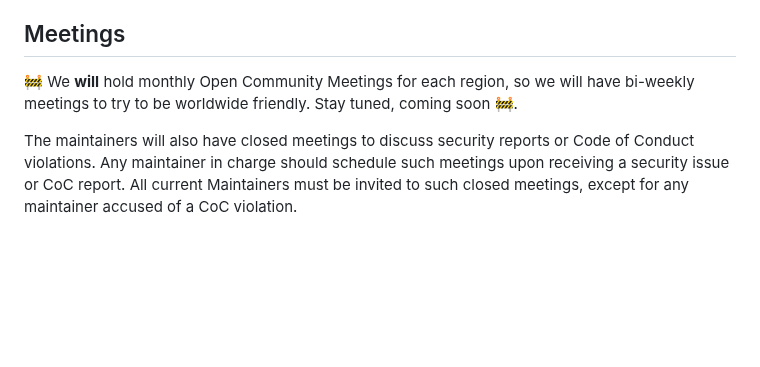
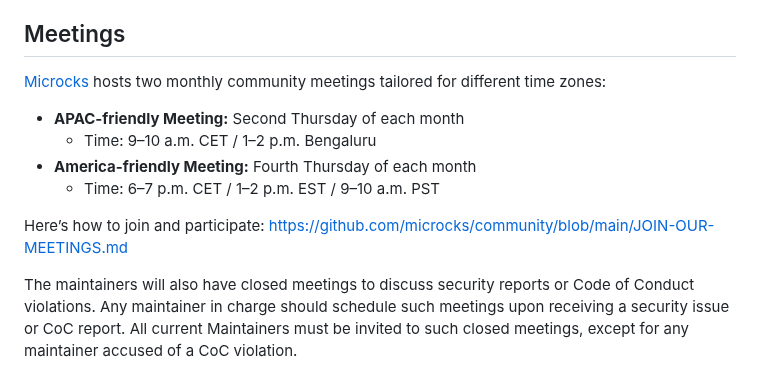
Before and after one commit to microcks/hub.microcks.io, a Markdown page: GOVERNANCE.md, the part around the change. GitHub-like rendering; blank space fills up the shorter version.

Commit message:
chore: update GOVERNANCE.md from global .github repo (#111)
Signed-off-by: microcks-bot <info@microcks.io>

```diff
--- a/GOVERNANCE.md
+++ b/GOVERNANCE.md
@@ -25,7 +25,14 @@ Microcks follow the [Code of Conduct](CODE_OF_CONDUCT.md), which is aligned with
 Typically, it is assumed that disputes will be resolved amicably by those involved. However, if the situation becomes more serious, conflicts will be resolved through a voting process. A supermajority of votes from project maintainers is required to make a decision, and the project lead has the final say in the ruling.
 
 ## Meetings
-🚧 We **will** hold monthly Open Community Meetings for each region, so we will have bi-weekly meetings to try to be worldwide friendly. Stay tuned, coming soon 🚧.
+[Microcks](https://microcks.io/) hosts two monthly community meetings tailored for different time zones:
+
+- **APAC-friendly Meeting:** Second Thursday of each month
+  - Time: 9–10 a.m. CET / 1–2 p.m. Bengaluru
+- **America-friendly Meeting:** Fourth Thursday of each month
+  - Time: 6–7 p.m. CET / 1–2 p.m. EST / 9–10 a.m. PST
+
+Here’s how to join and participate: https://github.com/microcks/community/blob/main/JOIN-OUR-MEETINGS.md
 
 The maintainers will also have closed meetings to discuss security reports or Code of Conduct violations. Any maintainer in charge should schedule such meetings upon receiving a security issue or CoC report. All current Maintainers must be invited to such closed meetings, except for any maintainer accused of a CoC violation.
 
```
